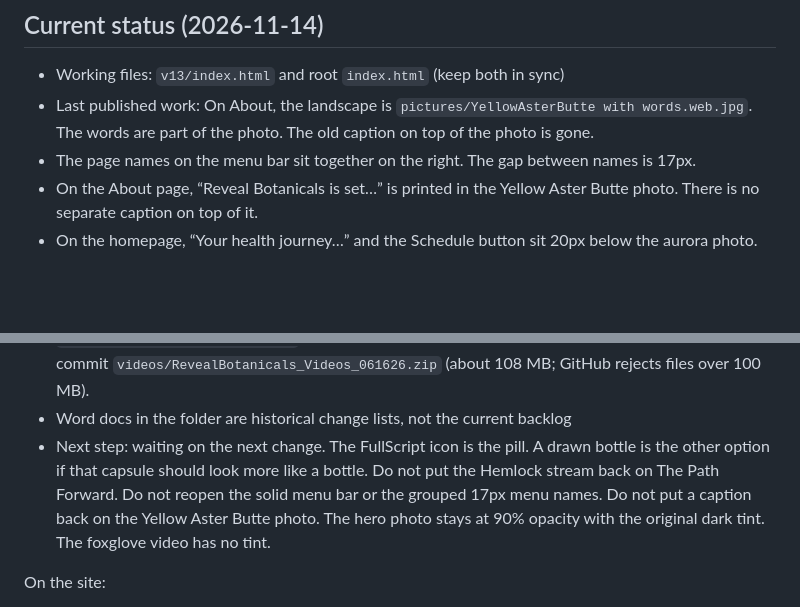
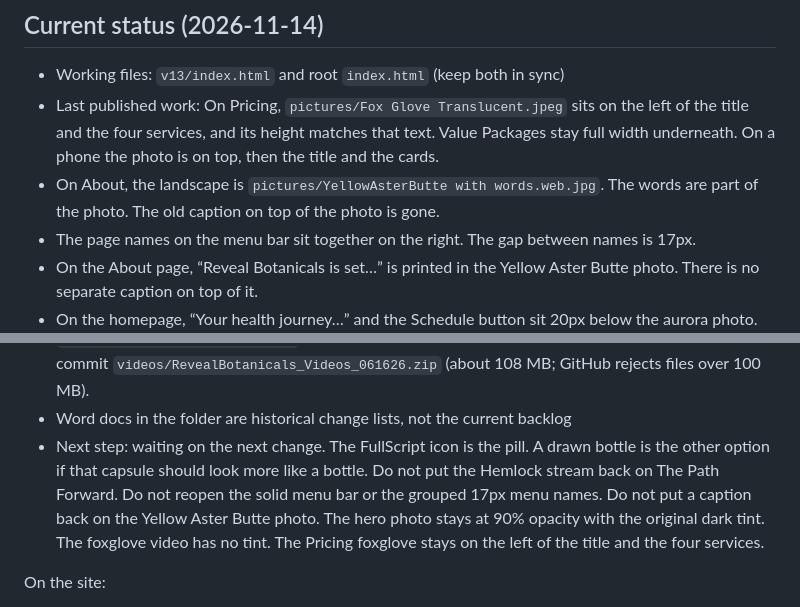
Before and after one commit to sentito/reveal-botanicals-prototype, a Markdown page: AGENTS.md, 2 parts joined by grey strips. GitHub-like rendering; blank space fills up the shorter version.

Commit message:
Record the Pricing foxglove placement.

```diff
--- a/AGENTS.md
+++ b/AGENTS.md
@@ -3,7 +3,8 @@
 ## Current status (2026-11-14)
 
 - Working files: `v13/index.html` and root `index.html` (keep both in sync)
-- Last published work: On About, the landscape is `pictures/YellowAsterButte with words.web.jpg`. The words are part of the photo. The old caption on top of the photo is gone.
+- Last published work: On Pricing, `pictures/Fox Glove Translucent.jpeg` sits on the left of the title and the four services, and its height matches that text. Value Packages stay full width underneath. On a phone the photo is on top, then the title and the cards.
+- On About, the landscape is `pictures/YellowAsterButte with words.web.jpg`. The words are part of the photo. The old caption on top of the photo is gone.
 - The page names on the menu bar sit together on the right. The gap between names is 17px.
 - On the About page, “Reveal Botanicals is set…” is printed in the Yellow Aster Butte photo. There is no separate caption on top of it.
 - On the homepage, “Your health journey…” and the Schedule button sit 20px below the aurora photo.
@@ -25,7 +26,7 @@
 - Services page: “Integrated with BODYSITE” is 40px (32px on a phone). `pictures/Carol at Desk.jpeg` is on the left. On a phone the items stack, then the photo, with the portal button still on the photo.
 - Repo state: the homepage uses the 26-second cut. The untrimmed source is also in the repo at `videos/Fox Glove with path.mp4` (31.3 seconds, about 42 MB) and is not used on the page. Do not commit `videos/RevealBotanicals_Videos_061626.zip` (about 108 MB; GitHub rejects files over 100 MB).
 - Word docs in the folder are historical change lists, not the current backlog
-- Next step: waiting on the next change. The FullScript icon is the pill. A drawn bottle is the other option if that capsule should look more like a bottle. Do not put the Hemlock stream back on The Path Forward. Do not reopen the solid menu bar or the grouped 17px menu names. Do not put a caption back on the Yellow Aster Butte photo. The hero photo stays at 90% opacity with the original dark tint. The foxglove video has no tint.
+- Next step: waiting on the next change. The FullScript icon is the pill. A drawn bottle is the other option if that capsule should look more like a bottle. Do not put the Hemlock stream back on The Path Forward. Do not reopen the solid menu bar or the grouped 17px menu names. Do not put a caption back on the Yellow Aster Butte photo. The hero photo stays at 90% opacity with the original dark tint. The foxglove video has no tint. The Pricing foxglove stays on the left of the title and the four services.
 
 On the site:
 
```
